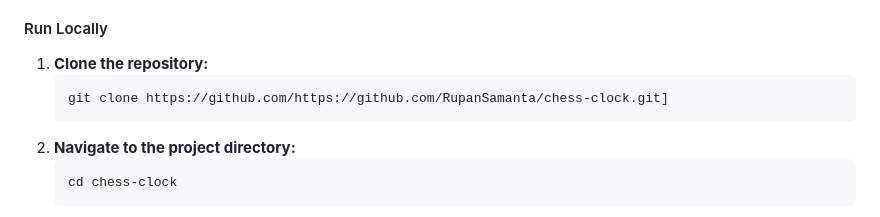
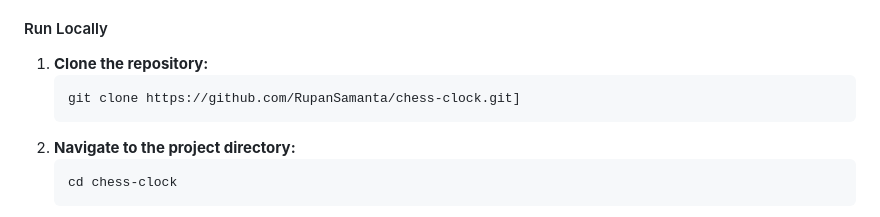
Before and after one commit to RupanSamanta/chess-clock, a Markdown page: README.md, the part around the change printed below. GitHub-like rendering.

````diff
--- a/README.md
+++ b/README.md
@@ -50,7 +50,7 @@ No build tools are required for the basic app. To run a local development server
 
 1.  **Clone the repository:**
     ```bash
-    git clone https://github.com/https://github.com/RupanSamanta/chess-clock.git]
+    git clone https://github.com/RupanSamanta/chess-clock.git]
     ```
 2.  **Navigate to the project directory:**
     ```bash
````
Also changed, not shown: other parts of README.md (+2 -2 lines).
